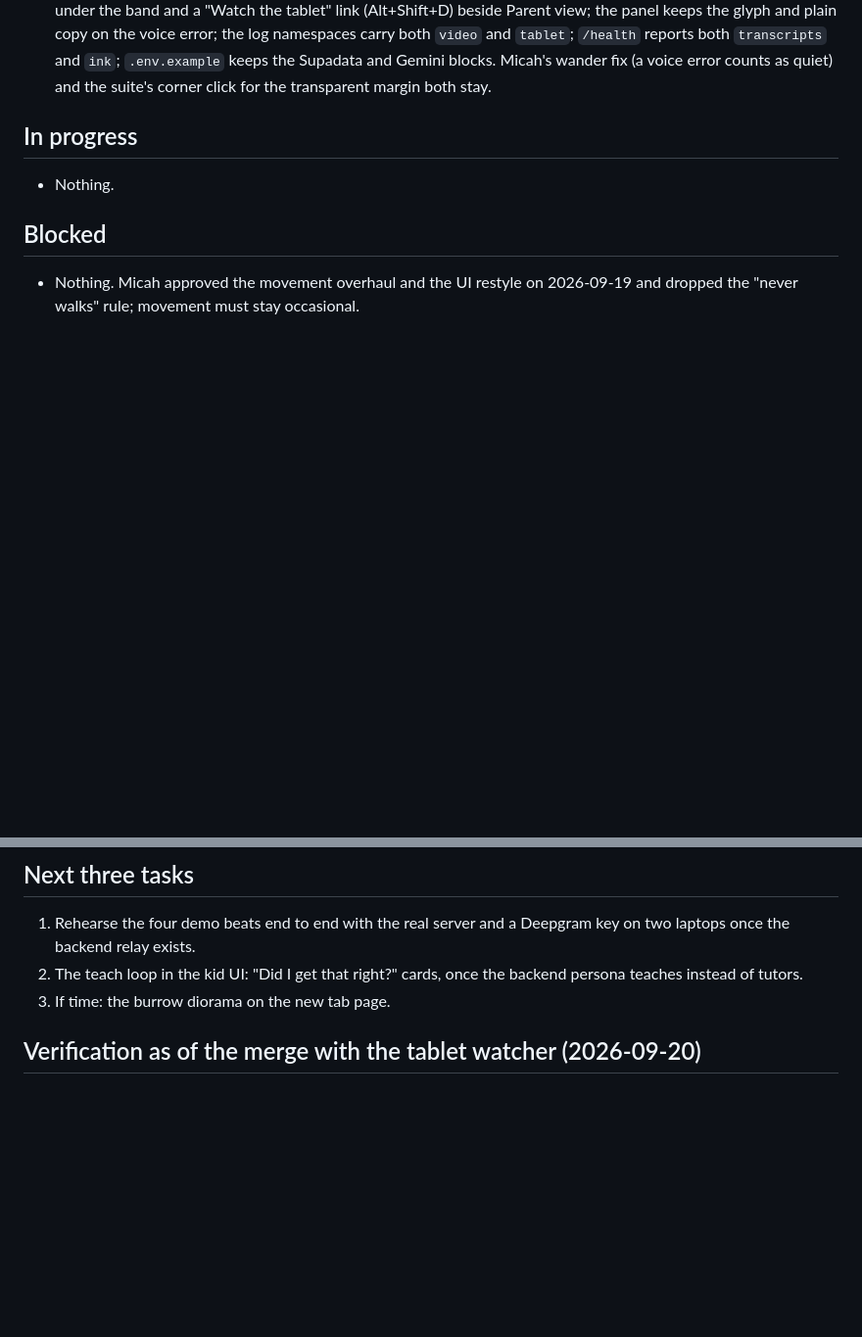
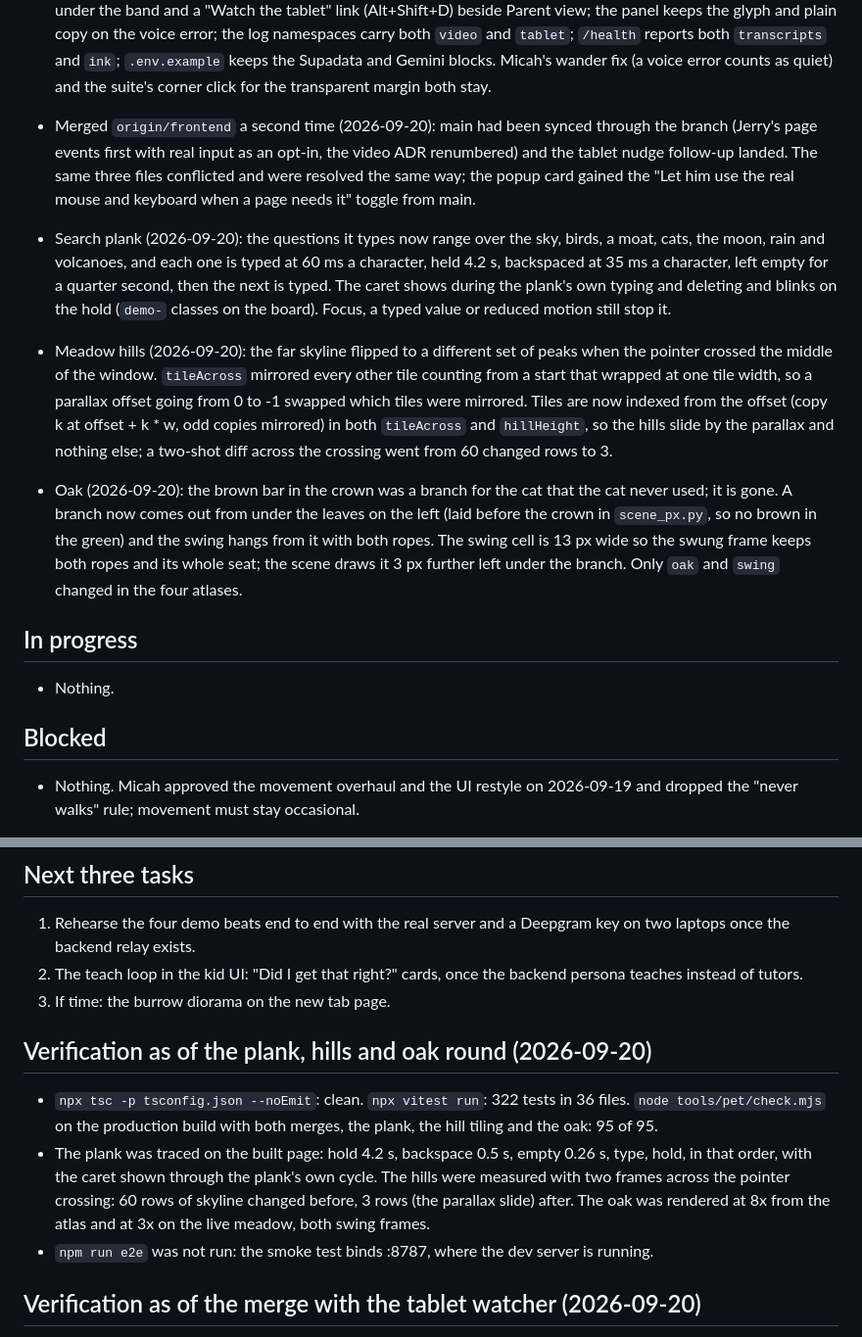
Before and after one commit to jerryjlwang/Burrow, a Markdown page: docs/frontend/STATUS.md, 2 parts joined by grey strips. Shown at 98% size. Rendered like a GitHub page; blank space fills up the shorter version.

Commit message:
Status: the second merge, the plank, the hills and the oak, with their checks

```diff
--- a/docs/frontend/STATUS.md
+++ b/docs/frontend/STATUS.md
@@ -51,6 +51,10 @@ Updated: 2026-09-20
 - Reply bubble on web pages: a companion reply bubbles once. One that arrived while the panel was open was read there and does not re-type when the panel closes; one from before the page loaded was typed on the page before and does not replay after navigation (`LOADED_AT` and `seenReplyAt` in `CompanionRoot`). Checked with the live server: a typed question and an injected voice transcript both render the rabbit's words only (no ids, kinds or metadata), states run thinking, speaking, listening, and nothing replays on the next page.
 - Tablet watcher (2026-09-20). Alt+Shift+D, or "Watch the tablet" in the popup, opens excalidraw.com in a Chrome window on the touch display (`chrome.system.display`: the non-primary screen with touch, else any secondary, else a window beside you) and starts watching it. `extension/src/background/tablet.ts` captures that window's active tab about twice a second, diffs frames with the pure rules in `ink-trigger.ts`, and when enough new ink lands or the pen pauses posts the frame plus a screenshot and title of the laptop tab to `POST /api/ink/judge`. `server/src/api/ink.ts` asks Gemini (`GEMINI_API_KEY`, `INK_MODEL`, default gemini-3.8-flash) for one JSON verdict: the lines it read, ok, off or unclear, the first wrong line, a nudge that names the step and never the fix, a confidence, and solved. Without a key a scripted mock cycles fine, slip, solved. The contract and validator live in `shared/src/ink.ts`. The verdict reaches the laptop tab as an `ink.judgement` broadcast and `ProactiveEngine.onInkJudgement` speaks a confident off verdict at once through the normal voice path with a 25 s cooldown per issue, only glances below 0.6 confidence, and celebrates once on solved. The popup shows the watch state and the last verdict. Set `INK_DEBUG_DIR` on the server to dump every judged frame, its context and verdict. Backend-lane files were touched for this, see `BACKEND_REQUESTS.md` item 7.
 - Merged `origin/frontend` after the four piece round (2026-09-20): the tablet watcher and ink judge landed on the branch while the four pieces were being built, so the two lines were joined in a scratch worktree and the result fast-forwarded onto `frontend`. Five files needed a hand: the popup keeps the new card and gains the tablet note under the band and a "Watch the tablet" link (Alt+Shift+D) beside Parent view; the panel keeps the glyph and plain copy on the voice error; the log namespaces carry both `video` and `tablet`; `/health` reports both `transcripts` and `ink`; `.env.example` keeps the Supadata and Gemini blocks. Micah's wander fix (a voice error counts as quiet) and the suite's corner click for the transparent margin both stay.
+- Merged `origin/frontend` a second time (2026-09-20): main had been synced through the branch (Jerry's page events first with real input as an opt-in, the video ADR renumbered) and the tablet nudge follow-up landed. The same three files conflicted and were resolved the same way; the popup card gained the "Let him use the real mouse and keyboard when a page needs it" toggle from main.
+- Search plank (2026-09-20): the questions it types now range over the sky, birds, a moat, cats, the moon, rain and volcanoes, and each one is typed at 60 ms a character, held 4.2 s, backspaced at 35 ms a character, left empty for a quarter second, then the next is typed. The caret shows during the plank's own typing and deleting and blinks on the hold (`demo-` classes on the board). Focus, a typed value or reduced motion still stop it.
+- Meadow hills (2026-09-20): the far skyline flipped to a different set of peaks when the pointer crossed the middle of the window. `tileAcross` mirrored every other tile counting from a start that wrapped at one tile width, so a parallax offset going from 0 to -1 swapped which tiles were mirrored. Tiles are now indexed from the offset (copy k at offset + k * w, odd copies mirrored) in both `tileAcross` and `hillHeight`, so the hills slide by the parallax and nothing else; a two-shot diff across the crossing went from 60 changed rows to 3.
+- Oak (2026-09-20): the brown bar in the crown was a branch for the cat that the cat never used; it is gone. A branch now comes out from under the leaves on the left (laid before the crown in `scene_px.py`, so no brown in the green) and the swing hangs from it with both ropes. The swing cell is 13 px wide so the swung frame keeps both ropes and its whole seat; the scene draws it 3 px further left under the branch. Only `oak` and `swing` changed in the four atlases.
 
 ## In progress
 
@@ -65,6 +69,12 @@ Updated: 2026-09-20
 1. Rehearse the four demo beats end to end with the real server and a Deepgram key on two laptops once the backend relay exists.
 2. The teach loop in the kid UI: "Did I get that right?" cards, once the backend persona teaches instead of tutors.
 3. If time: the burrow diorama on the new tab page.
+
+## Verification as of the plank, hills and oak round (2026-09-20)
+
+- `npx tsc -p tsconfig.json --noEmit`: clean. `npx vitest run`: 322 tests in 36 files. `node tools/pet/check.mjs` on the production build with both merges, the plank, the hill tiling and the oak: 95 of 95.
+- The plank was traced on the built page: hold 4.2 s, backspace 0.5 s, empty 0.26 s, type, hold, in that order, with the caret shown through the plank's own cycle. The hills were measured with two frames across the pointer crossing: 60 rows of skyline changed before, 3 rows (the parallax slide) after. The oak was rendered at 8x from the atlas and at 3x on the live meadow, both swing frames.
+- `npm run e2e` was not run: the smoke test binds :8787, where the dev server is running.
 
 ## Verification as of the merge with the tablet watcher (2026-09-20)
 
```
